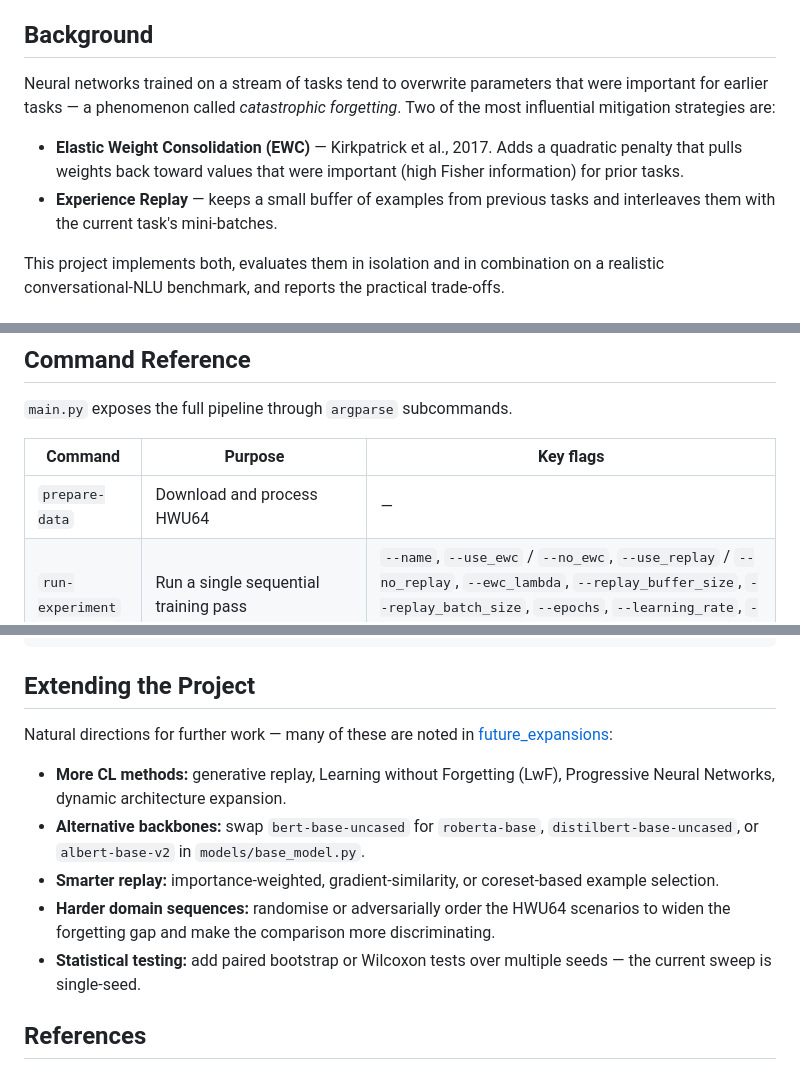
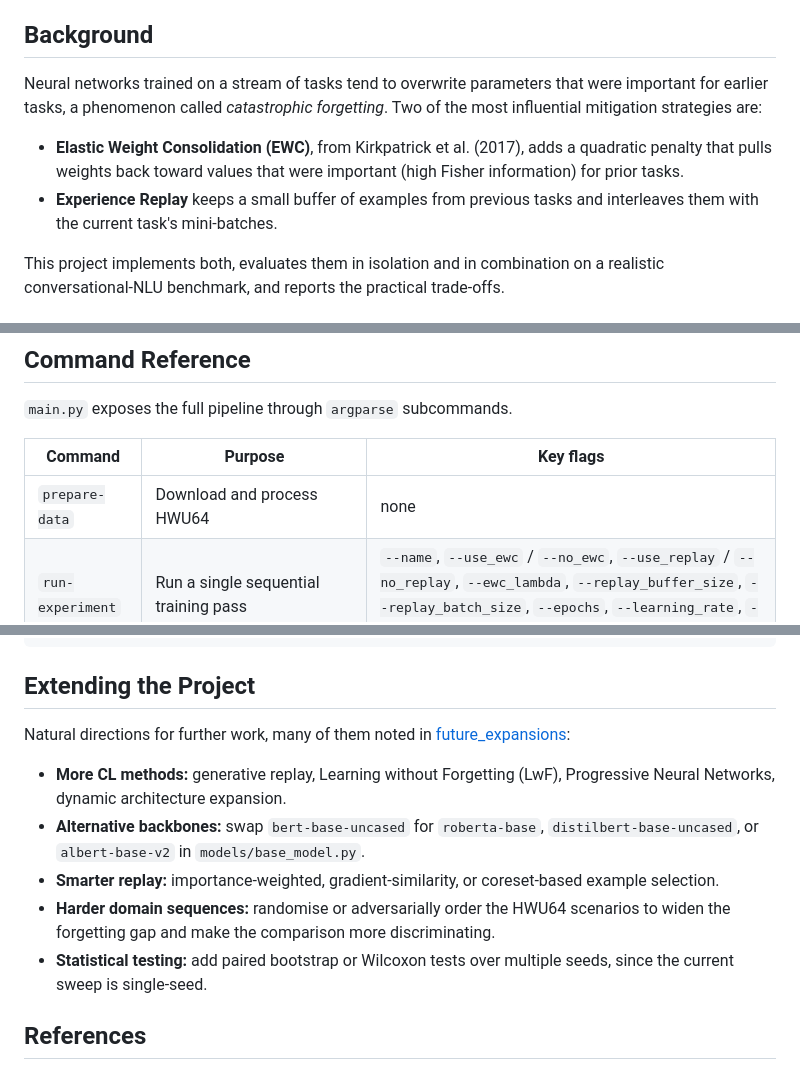
Before and after one commit to aksaN000/Continual-Learning, a Markdown page: README.md, 3 parts joined by grey strips. Drawn GitHub-style.

Commit message:
README: writing improvements

```diff
--- a/README.md
+++ b/README.md
@@ -20,10 +20,10 @@ A PyTorch reference implementation comparing **Experience Replay** and **Elastic
 
 ## Background
 
-Neural networks trained on a stream of tasks tend to overwrite parameters that were important for earlier tasks — a phenomenon called *catastrophic forgetting*. Two of the most influential mitigation strategies are:
+Neural networks trained on a stream of tasks tend to overwrite parameters that were important for earlier tasks, a phenomenon called *catastrophic forgetting*. Two of the most influential mitigation strategies are:
 
-- **Elastic Weight Consolidation (EWC)** — Kirkpatrick et al., 2017. Adds a quadratic penalty that pulls weights back toward values that were important (high Fisher information) for prior tasks.
-- **Experience Replay** — keeps a small buffer of examples from previous tasks and interleaves them with the current task's mini-batches.
+- **Elastic Weight Consolidation (EWC)**, from Kirkpatrick et al. (2017), adds a quadratic penalty that pulls weights back toward values that were important (high Fisher information) for prior tasks.
+- **Experience Replay** keeps a small buffer of examples from previous tasks and interleaves them with the current task's mini-batches.
 
 This project implements both, evaluates them in isolation and in combination on a realistic conversational-NLU benchmark, and reports the practical trade-offs.
 
@@ -134,7 +134,7 @@ This downloads HWU64 from [xliuhw/NLU-Evaluation-Data](https://github.com/xliuhw
 
 | Command | Purpose | Key flags |
 | --- | --- | --- |
-| `prepare-data` | Download and process HWU64 | — |
+| `prepare-data` | Download and process HWU64 | none |
 | `run-experiment` | Run a single sequential training pass | `--name`, `--use_ewc` / `--no_ewc`, `--use_replay` / `--no_replay`, `--ewc_lambda`, `--replay_buffer_size`, `--replay_batch_size`, `--epochs`, `--learning_rate`, `--seed`, `--config` |
 | `batch` | Run a full grid of EWC λ × replay-size configurations | `--ewc_values 0 1 10 50`, `--replay_sizes 0 100 500 1000`, `--base_config`, `--output_dir` |
 | `visualize` | Render plots for a single results JSON | `--results`, `--output_dir` |
@@ -253,13 +253,13 @@ python main.py visualize --results full_batch_results/ewc10.0_replay500_<timesta
 
 ## Extending the Project
 
-Natural directions for further work — many of these are noted in [future_expansions](future_expansions):
+Natural directions for further work, many of them noted in [future_expansions](future_expansions):
 
 - **More CL methods:** generative replay, Learning without Forgetting (LwF), Progressive Neural Networks, dynamic architecture expansion.
 - **Alternative backbones:** swap `bert-base-uncased` for `roberta-base`, `distilbert-base-uncased`, or `albert-base-v2` in `models/base_model.py`.
 - **Smarter replay:** importance-weighted, gradient-similarity, or coreset-based example selection.
 - **Harder domain sequences:** randomise or adversarially order the HWU64 scenarios to widen the forgetting gap and make the comparison more discriminating.
-- **Statistical testing:** add paired bootstrap or Wilcoxon tests over multiple seeds — the current sweep is single-seed.
+- **Statistical testing:** add paired bootstrap or Wilcoxon tests over multiple seeds, since the current sweep is single-seed.
 
 ## References
 
```
Also changed, not shown: other parts of README.md (+7 -7 lines).
